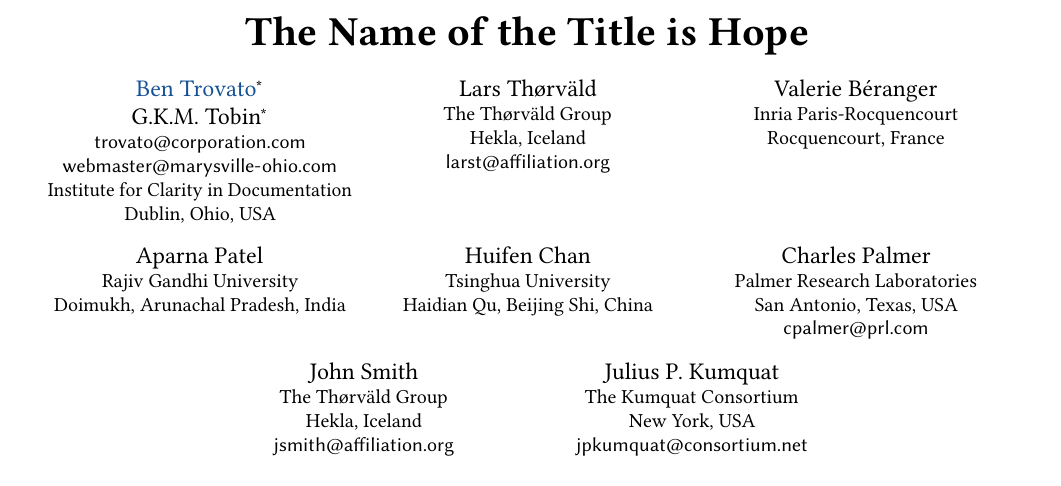
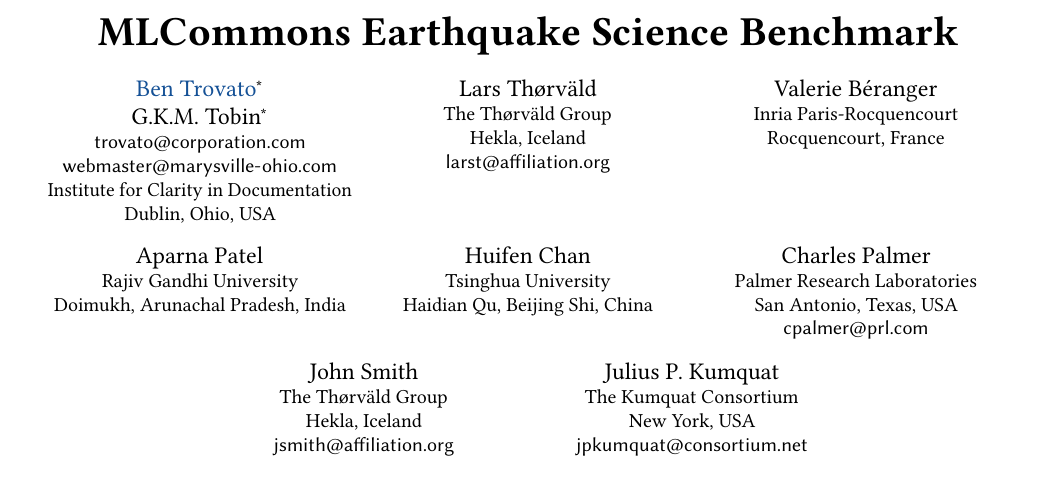
Before and after one commit to cyberaide/paper-capstone-earthquake, a LaTeX paper (sample-sigplan.tex): part of page 1 of 7, cut at the place of the change. Compiled offline with pdfLaTeX.

Commit message:
Updates from Overleaf

```diff
--- a/sample-sigplan.tex
+++ b/sample-sigplan.tex
@@ -92,7 +92,7 @@
 %%
 %% The "title" command has an optional parameter,
 %% allowing the author to define a "short title" to be used in page headers.
-\title{The Name of the Title is Hope}
+\title{MLCommons Earthquake Science Benchmark}
 
 %%
 %% The "author" command and its associated commands are used to define
```
